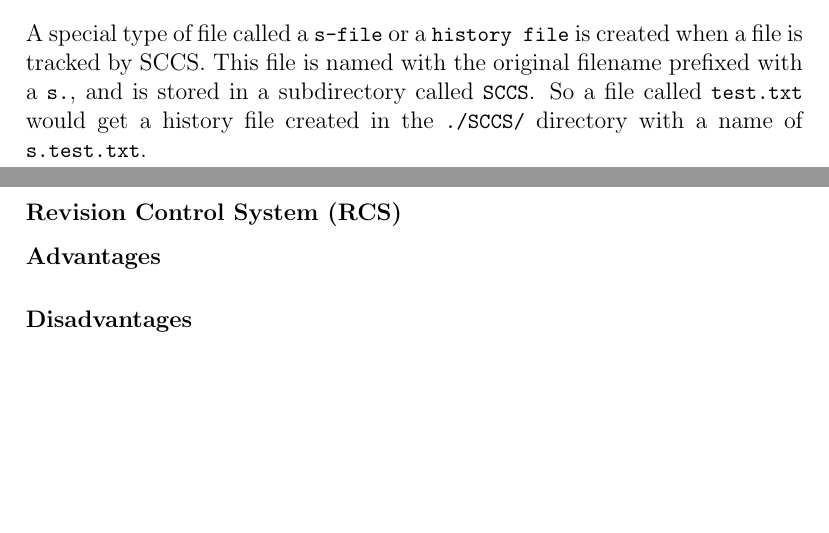
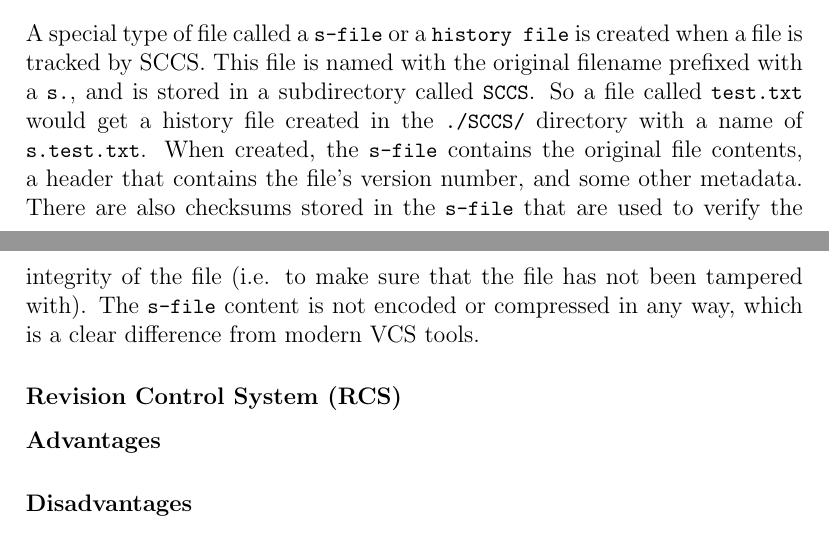
Before and after one commit to ReeceDonovan/nax-rc, a LaTeX document (docs/report/report.tex, which reads docs/report/2_background/background.tex): two parts of pages 10 and 11 of 17, joined at a grey line, cut so that both start at the same text, the shorter picture padded with empty space. Compiled offline with pdfLaTeX.

Commit message:
Updated background

```diff
--- a/docs/report/2_background/background.tex
+++ b/docs/report/2_background/background.tex
@@ -46,7 +46,7 @@ Like most modern VCS tools, SCCS has a set of commands that allow developers to
     \item Basic branching and merging of changes.
     \item Print a log of a file's version history.
 \end{itemize}
-A special type of file called a \lstinline{s-file} or a \lstinline{history file} is created when a file is tracked by SCCS. This file is named with the original filename prefixed with a \lstinline{s.}, and is stored in a subdirectory called \lstinline{SCCS}. So a file called \lstinline{test.txt} would get a history file created in the \lstinline{./SCCS/} directory with a name of \lstinline{s.test.txt}.
+A special type of file called a \lstinline{s-file} or a \lstinline{history file} is created when a file is tracked by SCCS. This file is named with the original filename prefixed with a \lstinline{s.}, and is stored in a subdirectory called \lstinline{SCCS}. So a file called \lstinline{test.txt} would get a history file created in the \lstinline{./SCCS/} directory with a name of \lstinline{s.test.txt}. When created, the \lstinline{s-file} contains the original file contents, a header that contains the file's version number, and some other metadata. There are also checksums stored in the \lstinline{s-file} that are used to verify the integrity of the file (i.e. to make sure that the file has not been tampered with). The \lstinline{s-file} content is not encoded or compressed in any way, which is a clear difference from modern VCS tools.
 \subsubsection{Revision Control System (RCS)}
 % TODO: Explain RCS
 \paragraph{Advantages}
```
Also changed, not shown: docs/report/report.pdf.
